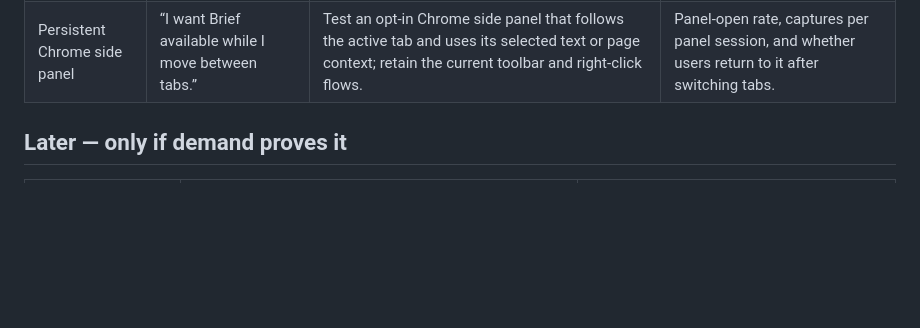
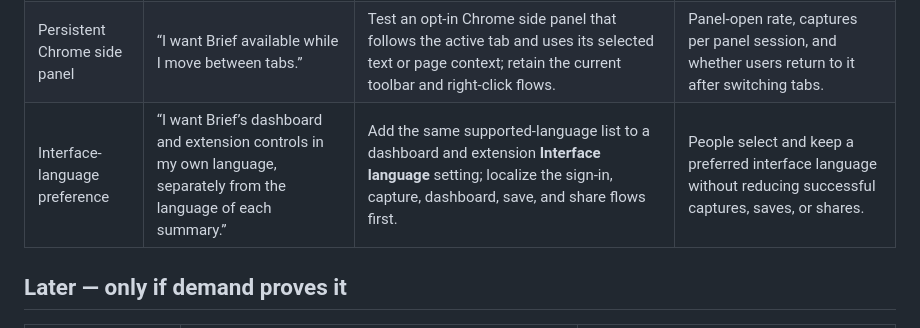
Before and after one commit to btaskol/AutoAINews, a Markdown page: PRODUCT_BACKLOG.md, the part around the change. Rendered like a GitHub page; blank space fills up the shorter version.

Commit message:
docs: add interface localization to product backlog

```diff
--- a/PRODUCT_BACKLOG.md
+++ b/PRODUCT_BACKLOG.md
@@ -31,6 +31,7 @@ For every idea: make the smallest testable version in development, test it with
 | Feedback loop | “I have an idea or issue.” | Optional feedback link in the dashboard/extension; keep the existing five-capture rating prompt. | Quality and repetition of feedback themes. |
 | Team feedback workflow | “Someone else should help process customer feedback.” | Use the existing `Feedback reviewer` role; test it with one trusted helper. | Reviewer can work independently without Cloudflare access. |
 | Persistent Chrome side panel | “I want Brief available while I move between tabs.” | Test an opt-in Chrome side panel that follows the active tab and uses its selected text or page context; retain the current toolbar and right-click flows. | Panel-open rate, captures per panel session, and whether users return to it after switching tabs. |
+| Interface-language preference | “I want Brief’s dashboard and extension controls in my own language, separately from the language of each summary.” | Add the same supported-language list to a dashboard and extension **Interface language** setting; localize the sign-in, capture, dashboard, save, and share flows first. | People select and keep a preferred interface language without reducing successful captures, saves, or shares. |
 
 ## Later — only if demand proves it
 
```
